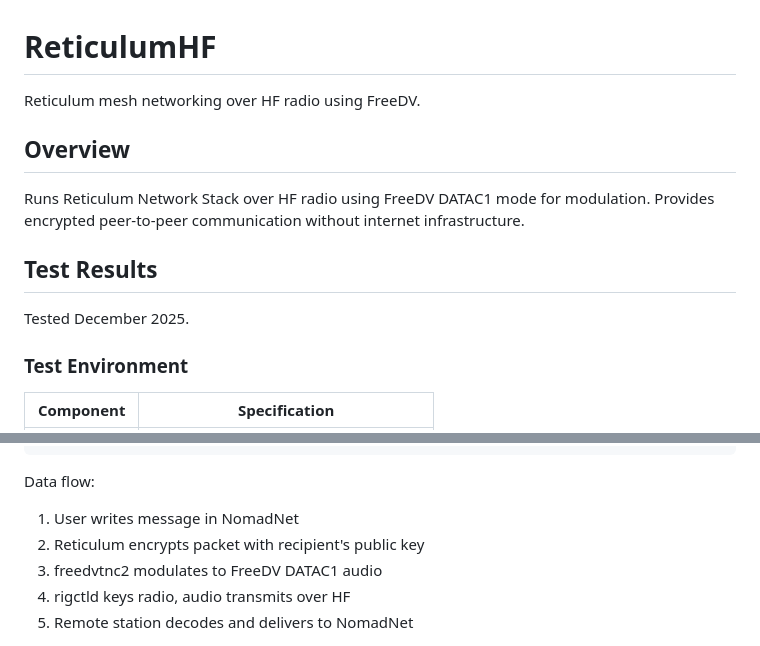
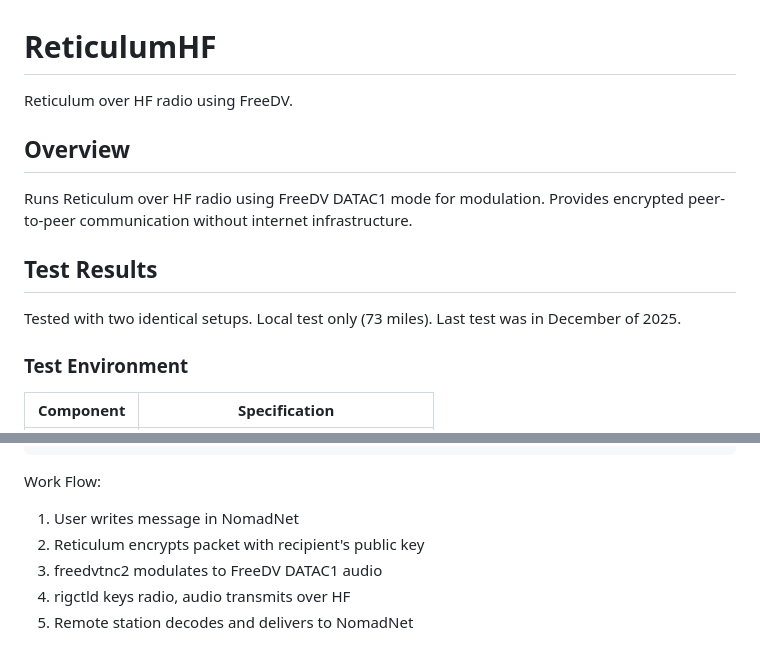
Before and after one commit to LFManifesto/LFM-HF-Reticulum, a Markdown page: README.md, 2 parts joined by grey strips. Drawn GitHub-style.

Commit message:
Update README.md
Clarified test results and workflow.

````diff
--- a/README.md
+++ b/README.md
@@ -1,14 +1,14 @@
 # ReticulumHF
 
-Reticulum mesh networking over HF radio using FreeDV.
+Reticulum over HF radio using FreeDV.
 
 ## Overview
 
-Runs Reticulum Network Stack over HF radio using FreeDV DATAC1 mode for modulation. Provides encrypted peer-to-peer communication without internet infrastructure.
+Runs Reticulum over HF radio using FreeDV DATAC1 mode for modulation. Provides encrypted peer-to-peer communication without internet infrastructure.
 
 ## Test Results
 
-Tested December 2025.
+Tested with two identical setups. Local test only (73 miles). Last test was in December of 2025.
 
 ### Test Environment
 
@@ -74,7 +74,7 @@ Range depends on HF propagation (ionosphere, solar activity, time of day).
                                        +---------+
 ```
 
-Data flow:
+Work Flow:
 1. User writes message in NomadNet
 2. Reticulum encrypts packet with recipient's public key
 3. freedvtnc2 modulates to FreeDV DATAC1 audio
````
